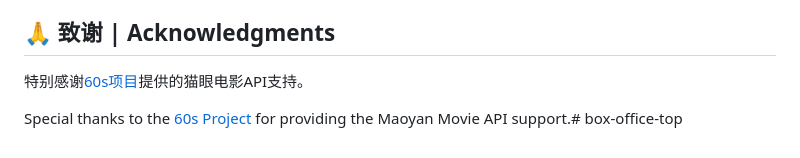
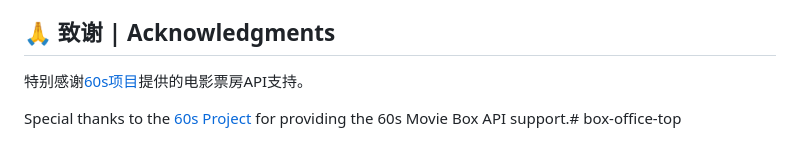
Before and after one commit to nodesire7/box-office-top, a Markdown page: README.md, the part around the change. Rendered like a GitHub page.

```diff
--- a/README.md
+++ b/README.md
@@ -114,6 +114,6 @@ This is a web application that displays global movie box office rankings, utiliz
 
 ## 🙏 致谢 | Acknowledgments
 
-特别感谢[60s项目](https://github.com/vikiboss/60s)提供的猫眼电影API支持。
+特别感谢[60s项目](https://github.com/vikiboss/60s)提供的电影票房API支持。
 
-Special thanks to the [60s Project](https://github.com/vikiboss/60s) for providing the Maoyan Movie API support.# box-office-top
+Special thanks to the [60s Project](https://github.com/vikiboss/60s) for providing the 60s Movie Box API support.# box-office-top
```
